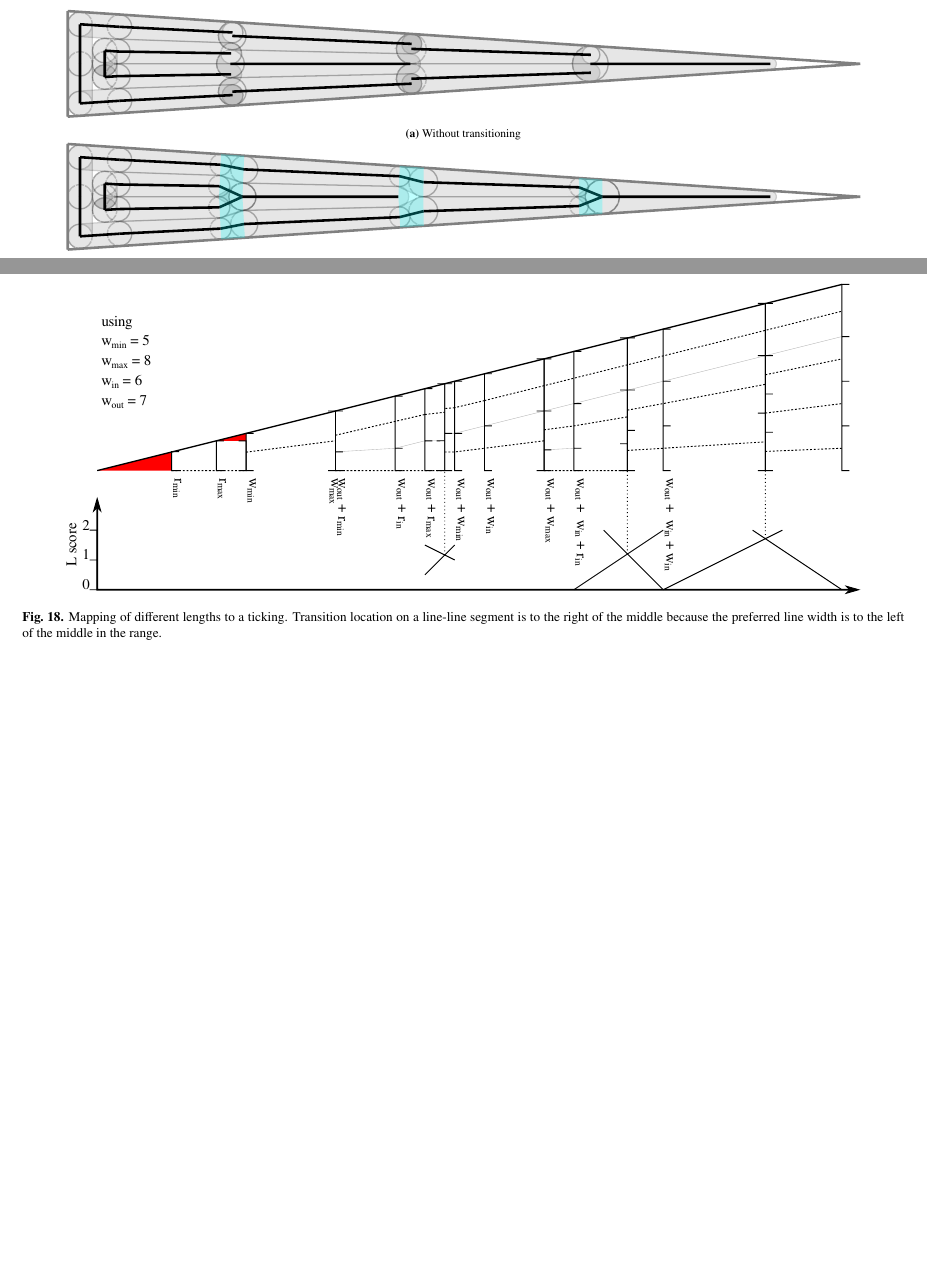
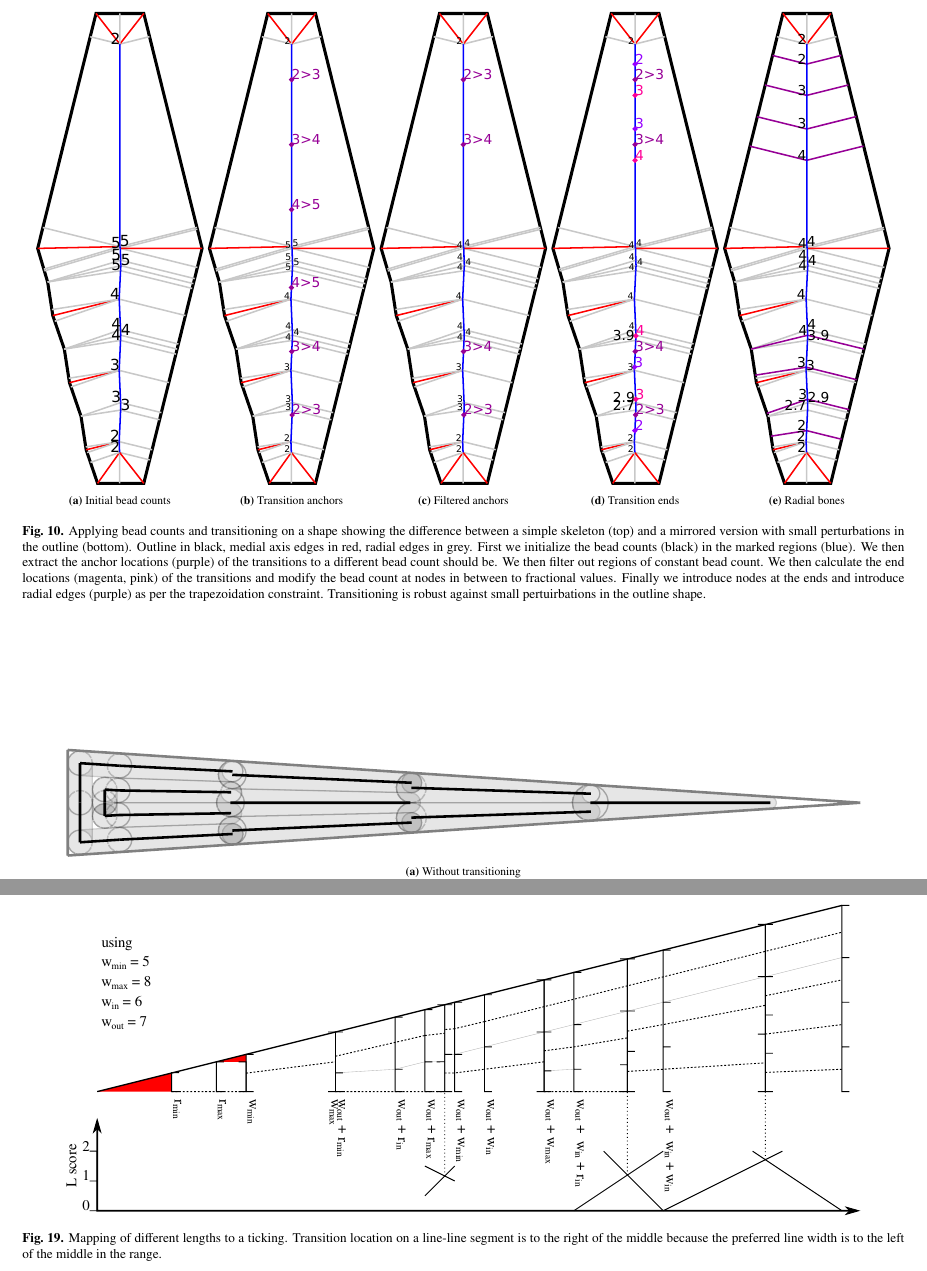
Before and after one commit to BagelOrb/variable_width_paper, a LaTeX paper (0_main.tex, which reads 4_method.tex): two parts of pages 6 and 9 of 10 before the commit and two parts of pages 6 and 10 of 11 after it, joined at a grey line, cut at the place of the change, the shorter picture padded with empty space. Compiled offline with pdfLaTeX.

Commit message:
new figure on transitioning and lil rewording on bead count section

```diff
--- a/0_main.tex
+++ b/0_main.tex
@@ -121,6 +121,9 @@
 
 	\renewcommand\floatpagefraction{.8}
 
+
+	\newlength{\figwidth}
+
 	% deal with missing images which are not directly included in the repo
 	\iffalse
 	\newcommand{\noimage}{%
--- a/4_method.tex
+++ b/4_method.tex
@@ -327,3 +328,39 @@ In case $B^*_{v_0} = B^*_{v_1}$ we mark all bones and nodes $v_x$ in between, an
+\begin{figure*}
+\centering
+\setlength{\figwidth}{\textwidth}
+\begin{subfigure}{0.19\figwidth}
+\includegraphics[width=\columnwidth]{sources/method/beading_transitioning_filtering__bead_count.pdf}
+\caption{Initial bead counts}\label{beading_transitioning_filtering__bead_count}
+\end{subfigure}
+\begin{subfigure}{0.19\figwidth}
+\includegraphics[width=\columnwidth]{sources/method/beading_transitioning_filtering__transition_mids.pdf}
+\caption{Transition anchors}\label{beading_transitioning_filtering__transition_mids}
+\end{subfigure}
+\begin{subfigure}{0.19\figwidth}
+\includegraphics[width=\columnwidth]{sources/method/beading_transitioning_filtering__filtered.pdf}
+\caption{Filtered anchors}\label{beading_transitioning_filtering__filtered}
+\end{subfigure}
+\begin{subfigure}{0.19\figwidth}
+\includegraphics[width=\columnwidth]{sources/method/beading_transitioning_filtering__transition_ends.pdf}
+\caption{Transition ends}\label{beading_transitioning_filtering__transition_ends}
+\end{subfigure}
+\begin{subfigure}{0.19\figwidth}
+\includegraphics[width=\columnwidth]{sources/method/beading_transitioning_filtering__transitions_applied.pdf}
+\caption{Radial bones}\label{beading_transitioning_filtering__transitions_applied}
+\end{subfigure}
+\caption{
+Applying bead counts and transitioning on a shape showing the difference between a simple skeleton (top) and a mirrored version with small perturbations in the outline (bottom).
+Outline in black, medial axis edges in red, radial edges in grey.
+First we initialize the bead counts (black) in the marked regions (blue).
+We then extract the anchor locations (purple) of the transitions to a different bead count should be.
+We then filter out regions of constant bead count.
+We then calculate the end locations (magenta, pink) of the transitions and modify the bead count at nodes in between to fractional values.
+Finally we introduce nodes at the ends and introduce radial edges (purple) as per the trapezoidation constraint.
+Transitioning is robust against small pertuirbations in the outline shape.
+}
+\label{beading_transitioning_filtering}
+\end{figure*}
+
 
 \subsubsection{Transitioning}
 In order to prevent discontinuities in the toolpaths around locations where the bead count changes, we need a way to smoothly transition to a different number of beads around locations where the 3D model has a changing radius.
```
Also changed, not shown: sources/method/beading_transitioning_filtering.svg (added), sources/method/beading_transitioning_filtering__bead_count.pdf (added), sources/method/beading_transitioning_filtering__filtered.pdf (added), sources/method/beading_transitioning_filtering__transition_ends.pdf (added), sources/method/beading_transitioning_filtering__transition_mids.pdf (added), sources/method/beading_transitioning_filtering__transitions_applied.pdf (added), 4_method.tex (9 more changed lines).
